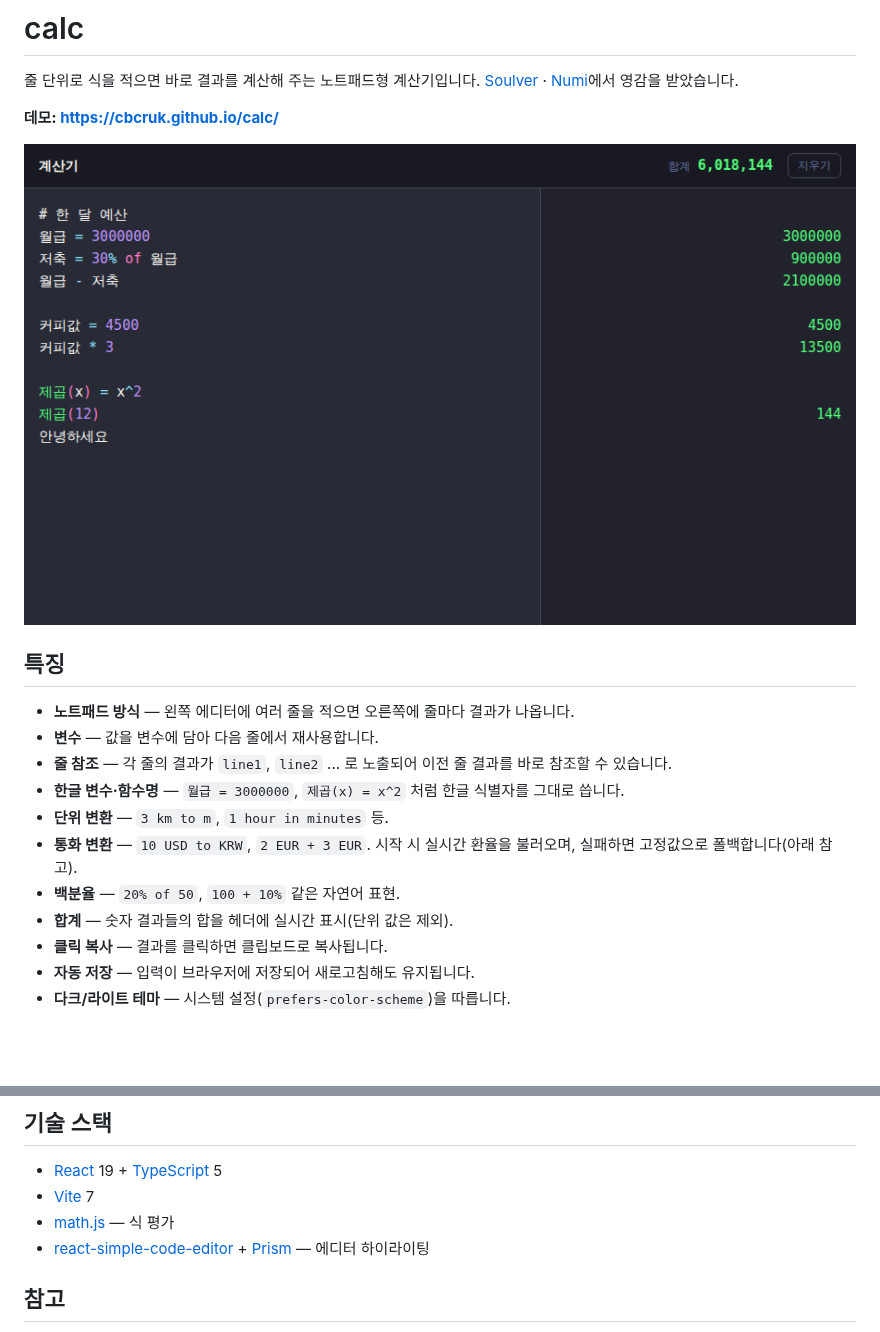
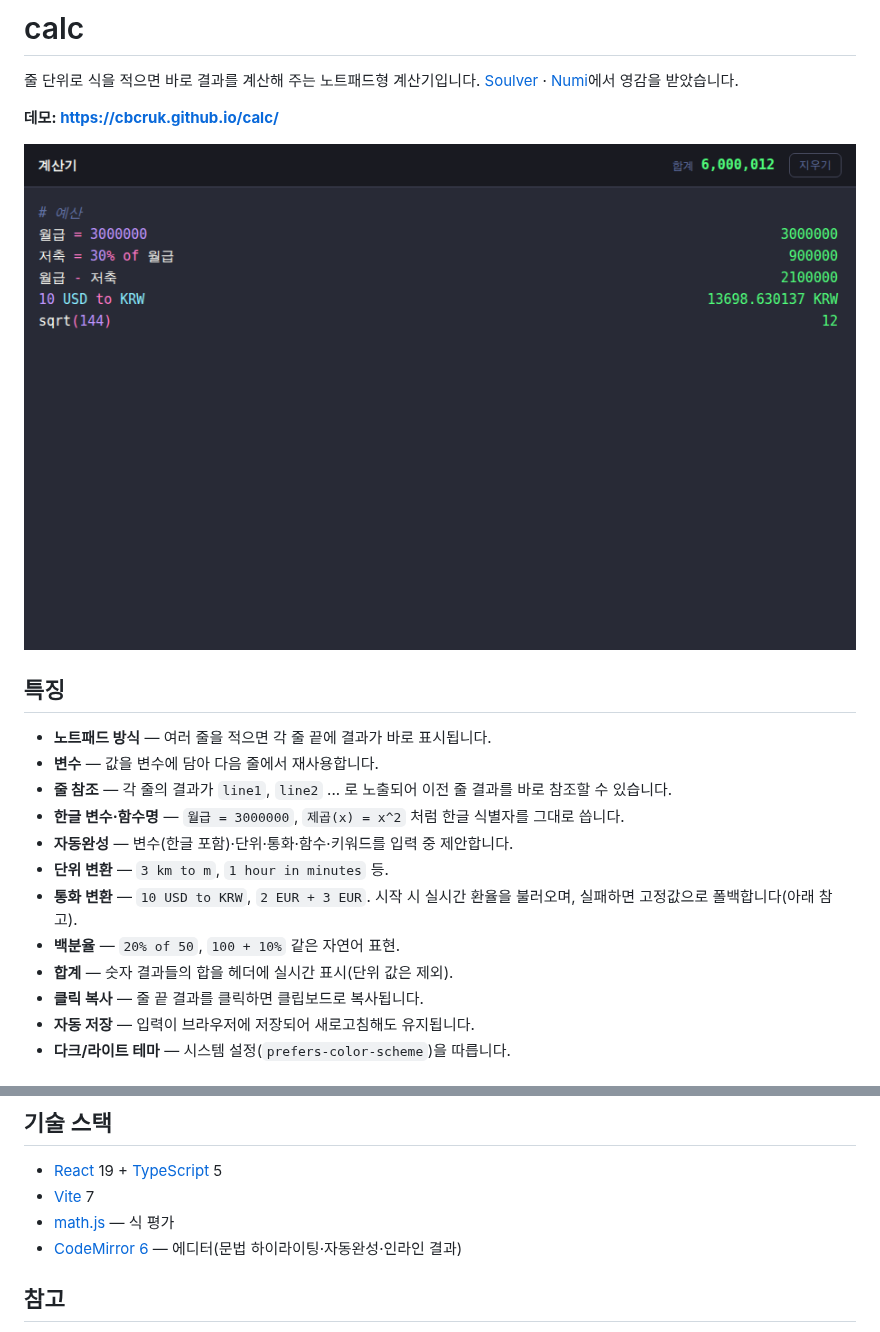
Before and after one commit to cbcruk/calc, a Markdown page: README.md, 2 parts joined by grey strips. GitHub-like rendering; pictures changed too: docs/screenshot.png; blank space fills up the shorter version.

```diff
--- a/README.md
+++ b/README.md
@@ -9,15 +9,16 @@
 
 ## 특징
 
-- **노트패드 방식** — 왼쪽 에디터에 여러 줄을 적으면 오른쪽에 줄마다 결과가 나옵니다.
+- **노트패드 방식** — 여러 줄을 적으면 각 줄 끝에 결과가 바로 표시됩니다.
 - **변수** — 값을 변수에 담아 다음 줄에서 재사용합니다.
 - **줄 참조** — 각 줄의 결과가 `line1`, `line2` ... 로 노출되어 이전 줄 결과를 바로 참조할 수 있습니다.
 - **한글 변수·함수명** — `월급 = 3000000`, `제곱(x) = x^2` 처럼 한글 식별자를 그대로 씁니다.
+- **자동완성** — 변수(한글 포함)·단위·통화·함수·키워드를 입력 중 제안합니다.
 - **단위 변환** — `3 km to m`, `1 hour in minutes` 등.
 - **통화 변환** — `10 USD to KRW`, `2 EUR + 3 EUR`. 시작 시 실시간 환율을 불러오며, 실패하면 고정값으로 폴백합니다(아래 참고).
 - **백분율** — `20% of 50`, `100 + 10%` 같은 자연어 표현.
 - **합계** — 숫자 결과들의 합을 헤더에 실시간 표시(단위 값은 제외).
-- **클릭 복사** — 결과를 클릭하면 클립보드로 복사됩니다.
+- **클릭 복사** — 줄 끝 결과를 클릭하면 클립보드로 복사됩니다.
 - **자동 저장** — 입력이 브라우저에 저장되어 새로고침해도 유지됩니다.
 - **다크/라이트 테마** — 시스템 설정(`prefers-color-scheme`)을 따릅니다.
 
@@ -56,7 +57,7 @@ yarn typecheck   # 타입체크만 실행
 - [React](https://react.dev/) 19 + [TypeScript](https://www.typescriptlang.org/) 5
 - [Vite](https://vite.dev/) 7
 - [math.js](https://mathjs.org/) — 식 평가
-- [react-simple-code-editor](https://github.com/react-simple-code-editor/react-simple-code-editor) + [Prism](https://prismjs.com/) — 에디터 하이라이팅
+- [CodeMirror 6](https://codemirror.net/) — 에디터(문법 하이라이팅·자동완성·인라인 결과)
 
 ## 참고
 
```
Also changed, not shown: 10 other files.
